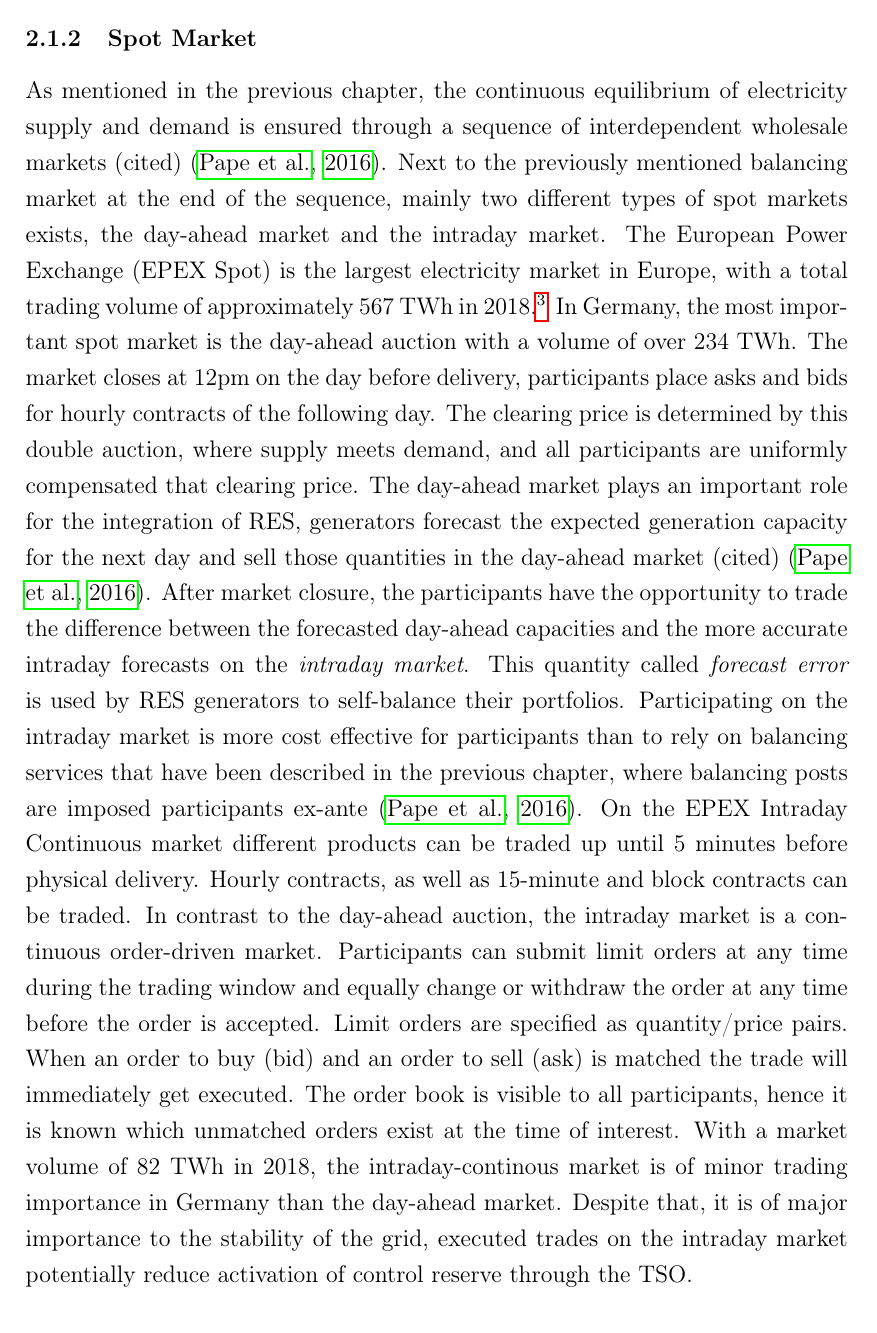
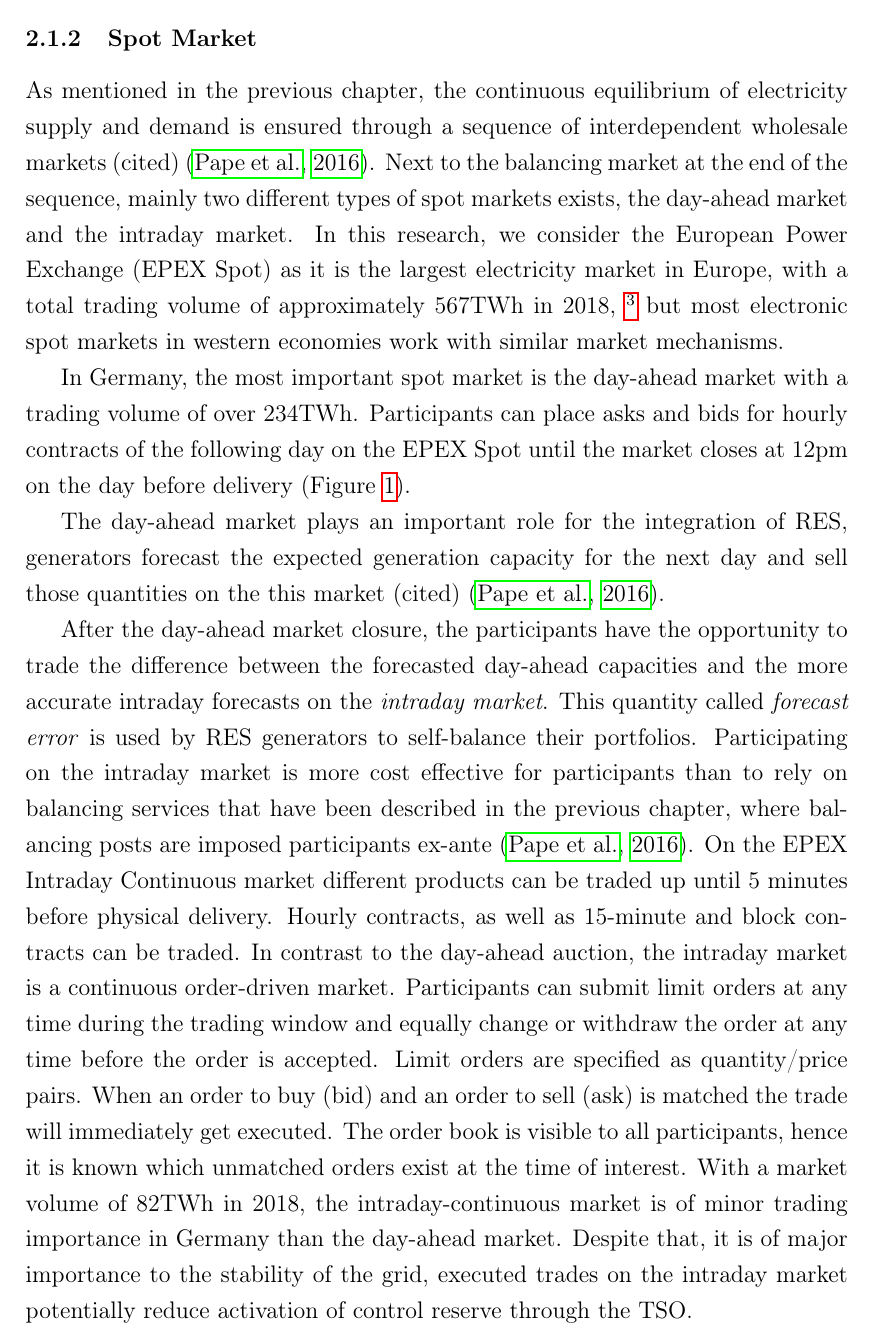
Before and after one commit to indyfree/ma-thesis, a LaTeX thesis (thesis.tex): part of page 13 of 37, cut so that both start at the same text. Compiled offline with pdfLaTeX.

Commit message:
[back/elec] Remove auction mechanism of day-ahead market

```diff
--- a/thesis.tex
+++ b/thesis.tex
@@ -322,44 +322,47 @@ power at the timeslot. Since provider get paid according to their submitted
 price \(p_w\), instead of a market clearing price, this type of auction is called
 \emph{pay-as-bid} auction.
 \subsubsection{Spot Market}
-\label{sec:orgf851b6e}
+\label{sec:orgdce799b}
 As mentioned in the previous chapter, the continuous equilibrium of electricity
 supply and demand is ensured through a sequence of interdependent wholesale
-markets (cited) \cite{pape16_are_fundam_enoug}. Next to the previously mentioned
-balancing market at the end of the sequence, mainly two different types of spot
-markets exists, the day-ahead market and the intraday market. The European Power
-Exchange (EPEX Spot) is the largest electricity market in Europe, with a total
-trading volume of approximately 567 TWh in 2018.\footnote{\url{https://www.epexspot.com/en/press-media/press/details/press/Traded\_volumes\_soar\_to\_an\_all-time\_high\_in\_2018},
-accessed 19\textsuperscript{th} February, 2019} In Germany, the most
-important spot market is the day-ahead auction with a volume of over 234 TWh.
-The market closes at 12pm on the day before delivery, participants place asks
-and bids for hourly contracts of the following day. The clearing price is
-determined by this double auction, where supply meets demand, and all
-participants are uniformly compensated that clearing price. The day-ahead market
-plays an important role for the integration of RES, generators forecast the
-expected generation capacity for the next day and sell those quantities in the
-day-ahead market (cited) \cite{pape16_are_fundam_enoug}. After market closure, the
-participants have the opportunity to trade the difference between the forecasted
-day-ahead capacities and the more accurate intraday forecasts on the \emph{intraday
-market}. This quantity called \emph{forecast error} is used by RES generators to
-self-balance their portfolios. Participating on the intraday market is more cost
-effective for participants than to rely on balancing services that have been
-described in the previous chapter, where balancing posts are imposed
-participants ex-ante \cite{pape16_are_fundam_enoug}. On the EPEX Intraday
-Continuous market different products can be traded up until 5 minutes before
-physical delivery. Hourly contracts, as well as 15-minute and block contracts
-can be traded. In contrast to the day-ahead auction, the intraday market is a
-continuous order-driven market. Participants can submit limit orders at any time
-during the trading window and equally change or withdraw the order at any time
-before the order is accepted. Limit orders are specified as quantity/price
-pairs. When an order to buy (bid) and an order to sell (ask) is matched the
-trade will immediately get executed. The order book is visible to all
-participants, hence it is known which unmatched orders exist at the time of
-interest. With a market volume of 82 TWh in 2018, the intraday-continous market
-is of minor trading importance in Germany than the day-ahead market. Despite
-that, it is of major importance to the stability of the grid, executed trades on
-the intraday market potentially reduce activation of control reserve through the
-TSO.
+markets (cited) \cite{pape16_are_fundam_enoug}. Next to the balancing market at
+the end of the sequence, mainly two different types of spot markets exists, the
+day-ahead market and the intraday market. In this research, we consider the
+European Power Exchange (EPEX Spot) as it is the largest electricity market in Europe,
+with a total trading volume of approximately 567TWh in 2018, \footnote{\url{https://www.epexspot.com/en/press-media/press/details/press/Traded\_volumes\_soar\_to\_an\_all-time\_high\_in\_2018},
+accessed 19\textsuperscript{th} February, 2019} but most
+electronic spot markets in western economies work with similar market mechanisms.
+
+In Germany, the most important spot market is the day-ahead market with a
+trading volume of over 234TWh. Participants can place asks and bids for hourly
+contracts of the following day on the EPEX Spot until the market closes at 12pm
+on the day before delivery (Figure \ref{fig-electricity-markets}).
+
+The day-ahead market plays an important role for the integration of RES, generators
+forecast the expected generation capacity for the next day and sell those
+quantities on the this market (cited) \cite{pape16_are_fundam_enoug}.
+
+After the day-ahead market closure, the participants have the opportunity to
+trade the difference between the forecasted day-ahead capacities and the more
+accurate intraday forecasts on the \emph{intraday market}. This quantity called
+\emph{forecast error} is used by RES generators to self-balance their portfolios.
+Participating on the intraday market is more cost effective for participants
+than to rely on balancing services that have been described in the previous
+chapter, where balancing posts are imposed participants ex-ante
+\cite{pape16_are_fundam_enoug}. On the EPEX Intraday Continuous market different
+products can be traded up until 5 minutes before physical delivery. Hourly
+contracts, as well as 15-minute and block contracts can be traded. In contrast
+to the day-ahead auction, the intraday market is a continuous order-driven
+market. Participants can submit limit orders at any time during the trading
+window and equally change or withdraw the order at any time before the order is
+accepted. Limit orders are specified as quantity/price pairs. When an order to
+buy (bid) and an order to sell (ask) is matched the trade will immediately get
+executed. The order book is visible to all participants, hence it is known which
+unmatched orders exist at the time of interest. With a market volume of 82TWh in
+2018, the intraday-continuous market is of minor trading importance in Germany
+than the day-ahead market. Despite that, it is of major importance to the
+stability of the grid, executed trades on the intraday market potentially reduce
+activation of control reserve through the TSO.
 
 The continuous intraday market is attractive for Smart Charging EV fleets with
 uncertain mobility demand. Due to the very short time before delivery, EV fleet
```
Also changed, not shown: thesis.pdf, thesis.tex (91 more changed lines), 1 other file.
